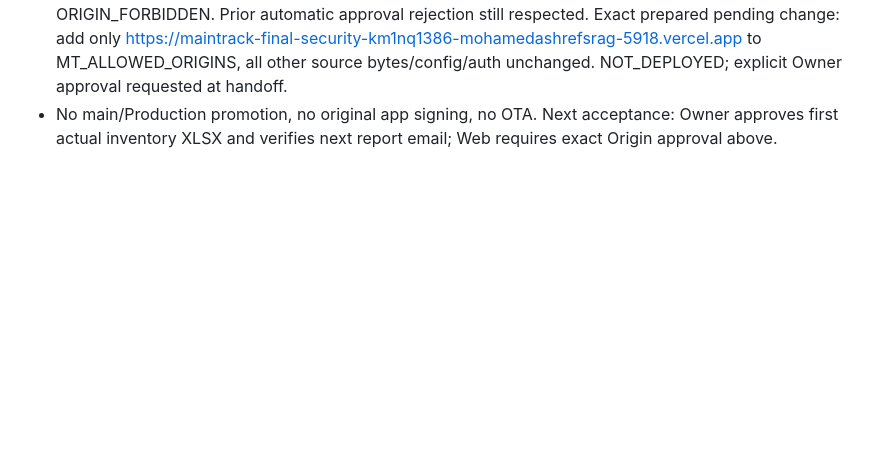
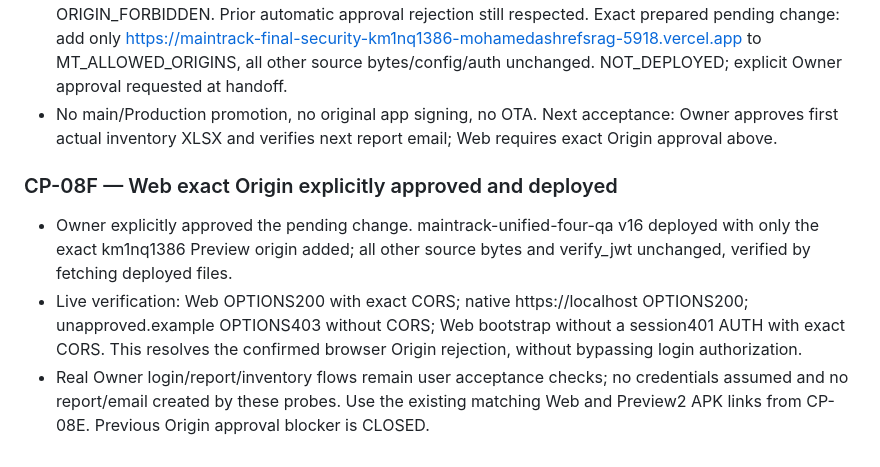
Before and after one commit to m-as23/ICC-Reports, a Markdown page: ops/maintrack/MAINTRACK_047_CHECKPOINTS_AR.md, the part around the change. GitHub-like rendering; blank space fills up the shorter version.

Commit message:
docs(047): close approved Web Origin fix with live CORS verification

```diff
--- a/ops/maintrack/MAINTRACK_047_CHECKPOINTS_AR.md
+++ b/ops/maintrack/MAINTRACK_047_CHECKPOINTS_AR.md
@@ -252,3 +252,8 @@
 - Matching Web Preview READY: https://maintrack-final-security-km1nq1386-mohamedashrefsrag-5918.vercel.app/ deployment dpl_G9d1Hvwqn27Y9xDfuYQhuWZrcpz4, target=null; shared20 assets. Served inventory JS byte-equal. Inventory Edge explicitly permits this origin.
 - Web login remains BLOCKED: maintrack-unified-four-qa v15 preflight for new origin returns403 ORIGIN_FORBIDDEN. Prior automatic approval rejection still respected. Exact prepared pending change: add only https://maintrack-final-security-km1nq1386-mohamedashrefsrag-5918.vercel.app to MT_ALLOWED_ORIGINS, all other source bytes/config/auth unchanged. NOT_DEPLOYED; explicit Owner approval requested at handoff.
 - No main/Production promotion, no original app signing, no OTA. Next acceptance: Owner approves first actual inventory XLSX and verifies next report email; Web requires exact Origin approval above.
+
+### CP-08F — Web exact Origin explicitly approved and deployed
+- Owner explicitly approved the pending change. maintrack-unified-four-qa v16 deployed with only the exact km1nq1386 Preview origin added; all other source bytes and verify_jwt unchanged, verified by fetching deployed files.
+- Live verification: Web OPTIONS200 with exact CORS; native https://localhost OPTIONS200; unapproved.example OPTIONS403 without CORS; Web bootstrap without a session401 AUTH with exact CORS. This resolves the confirmed browser Origin rejection, without bypassing login authorization.
+- Real Owner login/report/inventory flows remain user acceptance checks; no credentials assumed and no report/email created by these probes. Use the existing matching Web and Preview2 APK links from CP-08E. Previous Origin approval blocker is CLOSED.
```
